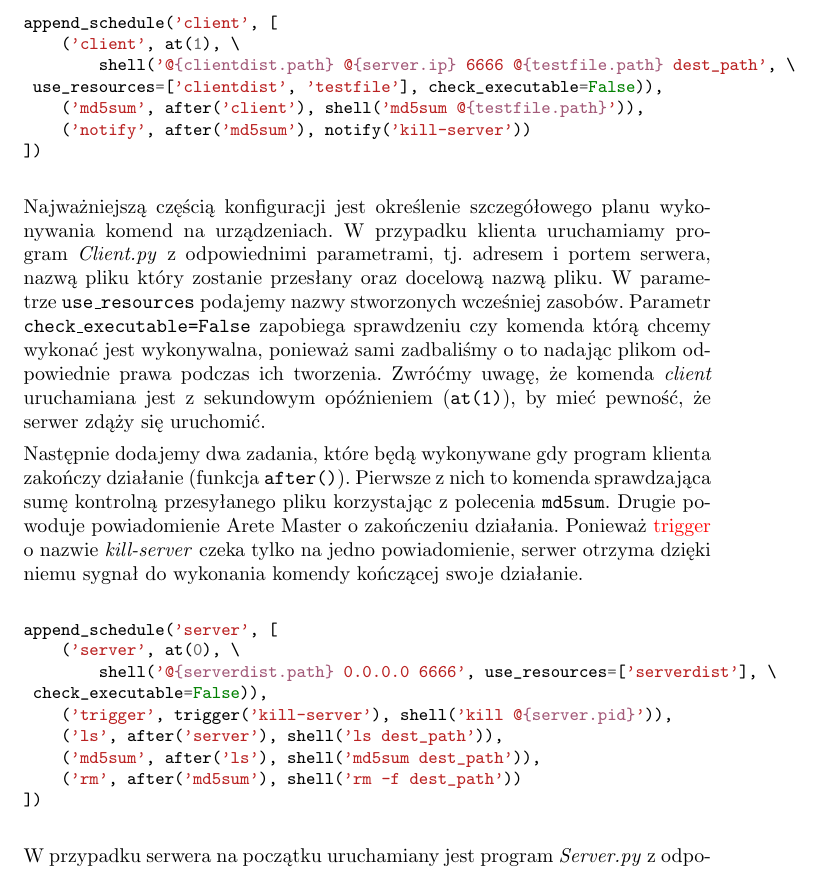
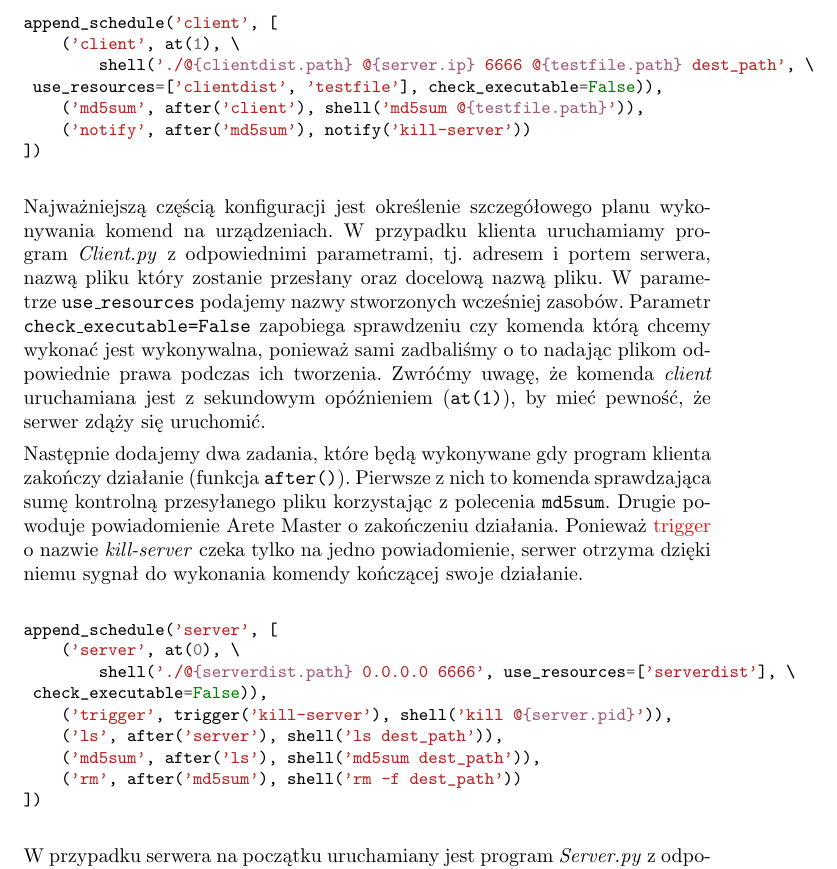
Before and after one commit to qsorix/rpt-qrx-msc, a LaTeX thesis (thesis/00-praca-magisterska.tex, which reads thesis/06-przyklady.tex): part of page 36 of 38, cut so that both start at the same text. Compiled offline with pdfLaTeX.

Commit message:
Code fix.

```diff
--- a/thesis/06-przyklady.tex
+++ b/thesis/06-przyklady.tex
@@ -132,7 +132,7 @@ urządzeniami.
 \begin{pythoncode}
   append_schedule('client', [
       ('client', at(1), \
-          shell('@{clientdist.path} @{server.ip} 6666 @{testfile.path} dest_path', \
+          shell('./@{clientdist.path} @{server.ip} 6666 @{testfile.path} dest_path', \
 	  use_resources=['clientdist', 'testfile'], check_executable=False)),
       ('md5sum', after('client'), shell('md5sum @{testfile.path}')),
       ('notify', after('md5sum'), notify('kill-server'))
@@ -160,7 +160,7 @@ działanie.
 \begin{pythoncode}
   append_schedule('server', [
       ('server', at(0), \
-          shell('@{serverdist.path} 0.0.0.0 6666', use_resources=['serverdist'], \
+          shell('./@{serverdist.path} 0.0.0.0 6666', use_resources=['serverdist'], \
 	  check_executable=False)),
       ('trigger', trigger('kill-server'), shell('kill @{server.pid}')),
       ('ls', after('server'), shell('ls dest_path')),
```
